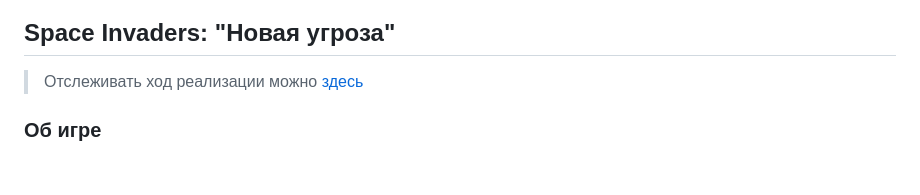
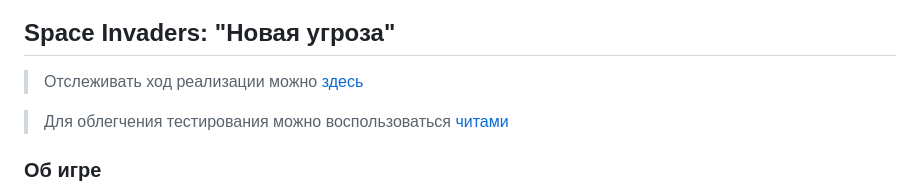
Before and after one commit to Tulishka/space_invaders_nt, a Markdown page: README.md, the part around the change. Rendered like a GitHub page; blank space fills up the shorter version.

```diff
--- a/README.md
+++ b/README.md
@@ -1,6 +1,8 @@
 ## Space Invaders: "Новая угроза"
 
 > Отслеживать ход реализации можно [здесь](docs/TZ_STATUS.md)
+
+> Для облегчения тестирования можно воспользоваться [читами](docs/CHEATS.md)
 
 ### Об игре
 
```
Also changed, not shown: docs/CHEATS.md (added, +11 -0 lines).
